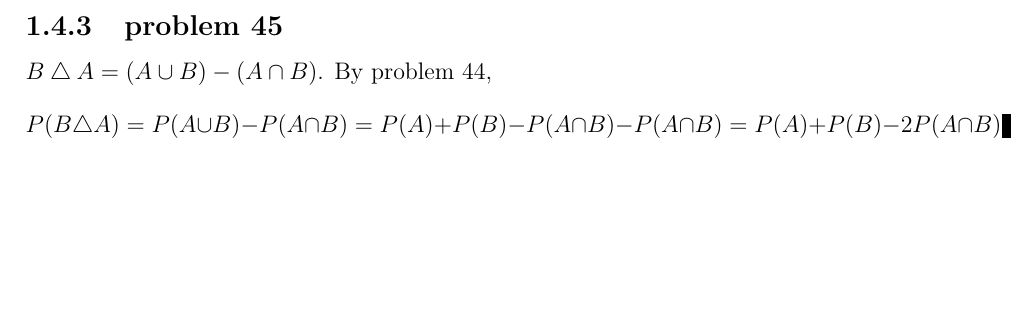
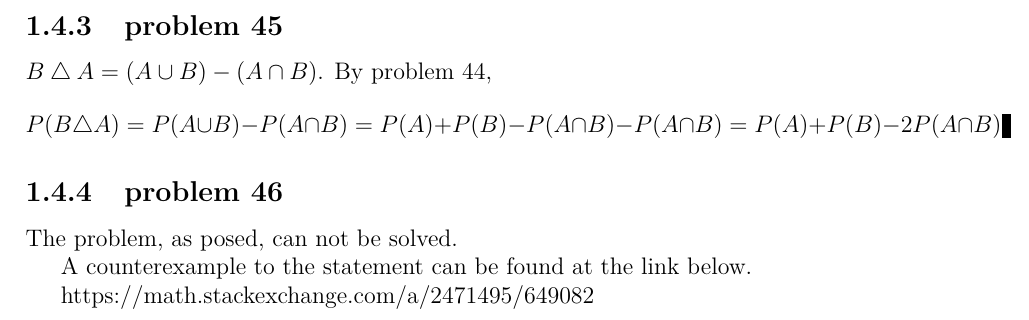
Before and after one commit to fifthist/Introduction-To-Probability-Blitzstein-Solutions, a LaTeX book (src/index.tex, which reads src/chapters/1/sections/axioms_of_probability/index.tex, src/chapters/1/sections/axioms_of_probability/problems/46.tex): part of page 20 of 20, cut so that both start at the same text, the shorter picture padded with empty space. Compiled offline with pdfLaTeX.

Commit message:
Writeup problem 46 of chapter 1 section axioms of probability

```diff
--- a/src/chapters/1/sections/axioms_of_probability/index.tex
+++ b/src/chapters/1/sections/axioms_of_probability/index.tex
@@ -8,3 +8,6 @@
 
 \subsection{problem 45}
 \input{problems/45}
+
+\subsection{problem 46}
+\input{problems/46}
--- /dev/null
+++ b/src/chapters/1/sections/axioms_of_probability/problems/46.tex
@@ -0,0 +1,5 @@
+The problem, as posed, can not be solved.
+
+A counterexample to the statement can be found at the link below.
+
+\url{https://math.stackexchange.com/a/2471495/649082}
```
